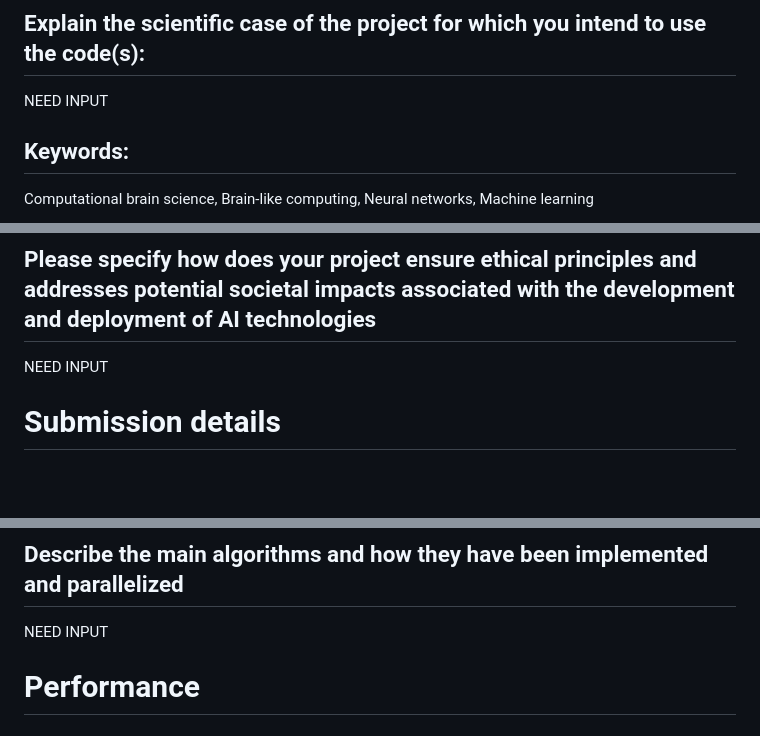
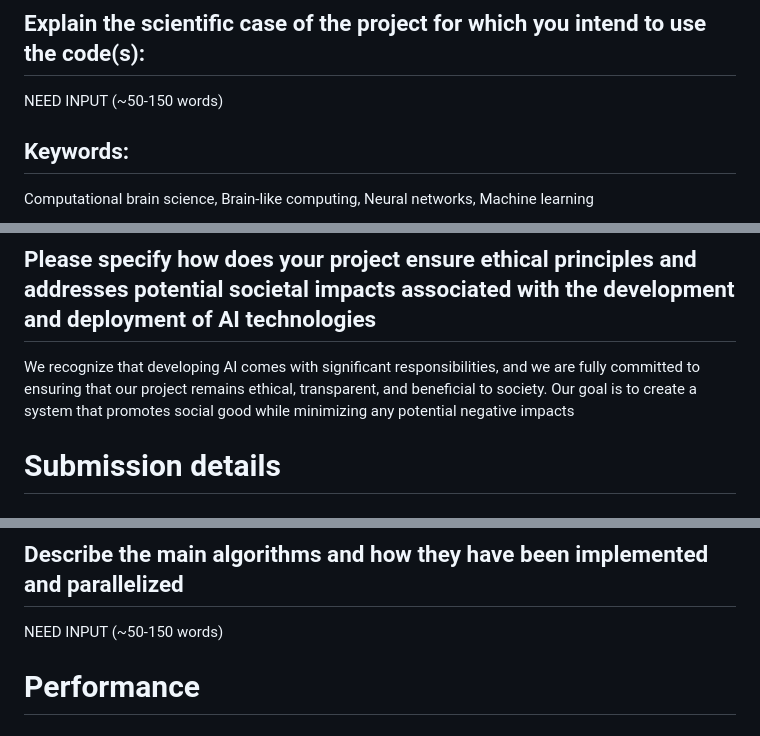
Before and after one commit to ENCCS/documents-for-publications, a Markdown page: bcpnnsim-poc-benchmark/dev.md, 3 parts joined by grey strips. GitHub-like rendering; blank space fills up the shorter version.

```diff
--- a/bcpnnsim-poc-benchmark/dev.md
+++ b/bcpnnsim-poc-benchmark/dev.md
@@ -22,7 +22,7 @@ as a versatile tool for applications from associative memory modeling to advance
 
 ## Explain the scientific case of the project for which you intend to use the code(s):
 
-NEED INPUT
+NEED INPUT (~50-150 words)
 
 ## Keywords:
 
@@ -53,7 +53,10 @@ NEED INPUT
 machine learning
 
 ## Please specify how does your project ensure ethical principles and addresses potential societal impacts associated with the development and deployment of AI technologies
-NEED INPUT
+We recognize that developing AI comes with significant responsibilities,
+and we are fully committed to ensuring that our project remains ethical,
+transparent, and beneficial to society. Our goal is to create a system
+that promotes social good while minimizing any potential negative impacts
 
 # Submission details
 
@@ -202,7 +205,7 @@ The code BCPNNSim2.0 is used in an EU-funded project EXTRA-BRAIN and SeRC (Swe
 All the improvments will be merged back to the main release and benifit the users from the other projects
 
 ## Describe the main algorithms and how they have been implemented and parallelized
-NEED INPUT
+NEED INPUT (~50-150 words)
 
 # Performance
 
```
